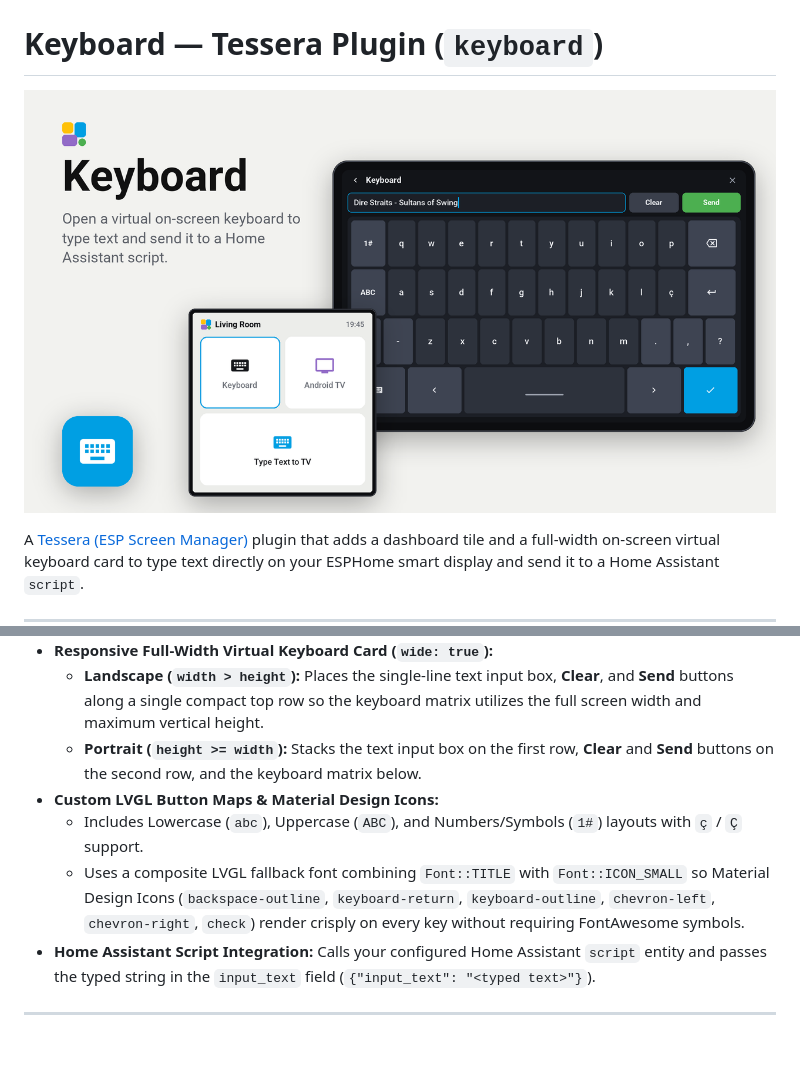
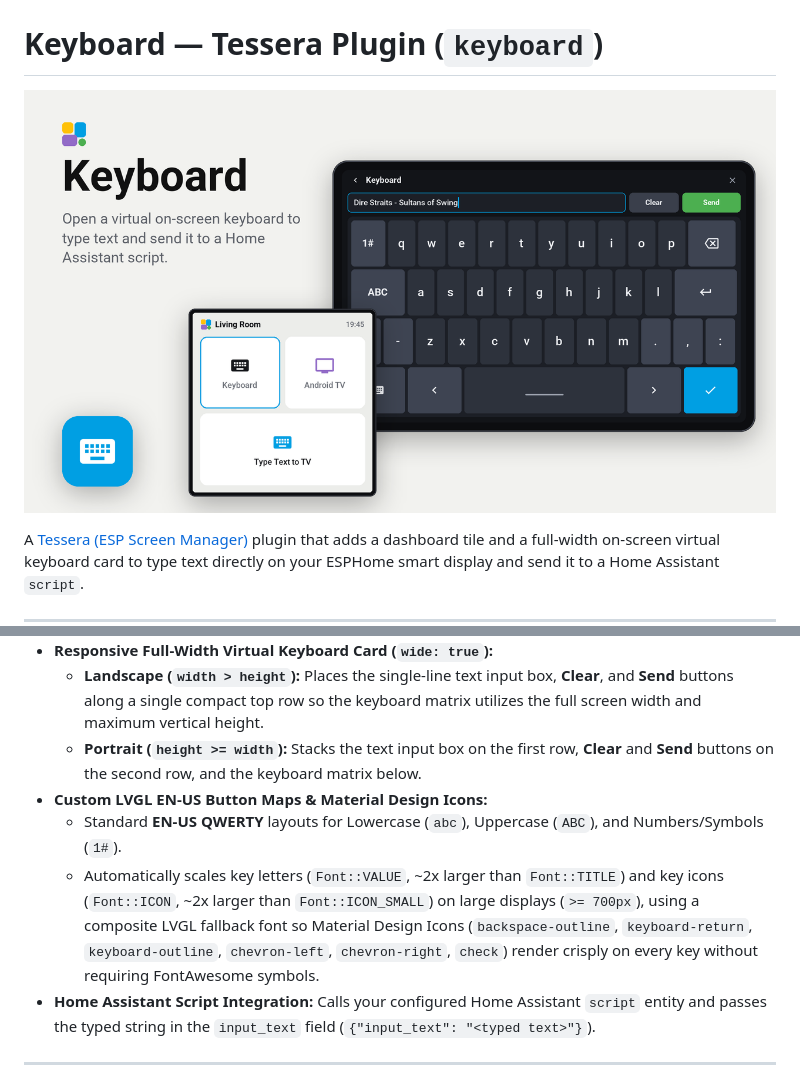
Before and after one commit to fabiobrolo/tessera-plugin-keyboard, a Markdown page: README.md, 2 parts joined by grey strips. GitHub-like rendering; pictures changed too: store.png; blank space fills up the shorter version.

Commit message:
Switch keyboard layout to standard EN-US and update store.png with 2x key labels

```diff
--- a/README.md
+++ b/README.md
@@ -13,9 +13,9 @@ A [Tessera (ESP Screen Manager)](https://github.com/MaxGramser/esp-screen-manage
 - **Responsive Full-Width Virtual Keyboard Card (`wide: true`):**
   - **Landscape (`width > height`):** Places the single-line text input box, **Clear**, and **Send** buttons along a single compact top row so the keyboard matrix utilizes the full screen width and maximum vertical height.
   - **Portrait (`height >= width`):** Stacks the text input box on the first row, **Clear** and **Send** buttons on the second row, and the keyboard matrix below.
-- **Custom LVGL Button Maps & Material Design Icons:**
-  - Includes Lowercase (`abc`), Uppercase (`ABC`), and Numbers/Symbols (`1#`) layouts with `ç` / `Ç` support.
-  - Uses a composite LVGL fallback font combining `Font::TITLE` with `Font::ICON_SMALL` so Material Design Icons (`backspace-outline`, `keyboard-return`, `keyboard-outline`, `chevron-left`, `chevron-right`, `check`) render crisply on every key without requiring FontAwesome symbols.
+- **Custom LVGL EN-US Button Maps & Material Design Icons:**
+  - Standard **EN-US QWERTY** layouts for Lowercase (`abc`), Uppercase (`ABC`), and Numbers/Symbols (`1#`).
+  - Automatically scales key letters (`Font::VALUE`, ~2x larger than `Font::TITLE`) and key icons (`Font::ICON`, ~2x larger than `Font::ICON_SMALL`) on large displays (`>= 700px`), using a composite LVGL fallback font so Material Design Icons (`backspace-outline`, `keyboard-return`, `keyboard-outline`, `chevron-left`, `chevron-right`, `check`) render crisply on every key without requiring FontAwesome symbols.
 - **Home Assistant Script Integration:** Calls your configured Home Assistant `script` entity and passes the typed string in the `input_text` field (`{"input_text": "<typed text>"}`).
 
 ---
```
Also changed, not shown: 1 other file.
